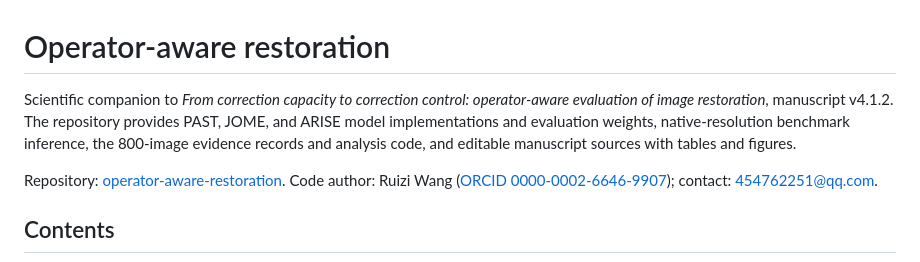
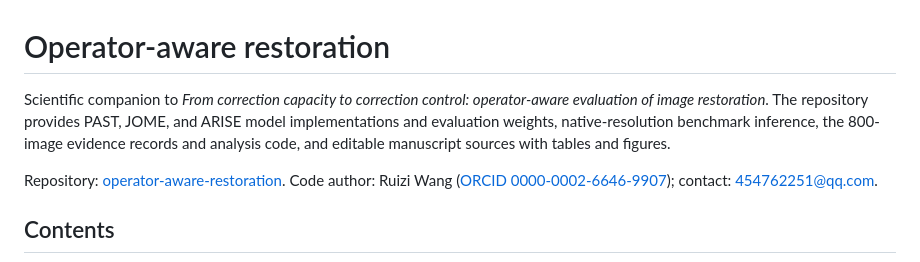
Before and after one commit to RuiziWang0923/operator-aware-restoration, a Markdown page: README.md, the part around the change. Rendered like a GitHub page.

Commit message:
Fix formatting in README.md introduction

```diff
--- a/README.md
+++ b/README.md
@@ -1,6 +1,6 @@
 # Operator-aware restoration
 
-Scientific companion to *From correction capacity to correction control: operator-aware evaluation of image restoration*, manuscript v4.1.2. The repository provides PAST, JOME, and ARISE model implementations and evaluation weights, native-resolution benchmark inference, the 800-image evidence records and analysis code, and editable manuscript sources with tables and figures.
+Scientific companion to *From correction capacity to correction control: operator-aware evaluation of image restoration*. The repository provides PAST, JOME, and ARISE model implementations and evaluation weights, native-resolution benchmark inference, the 800-image evidence records and analysis code, and editable manuscript sources with tables and figures.
 
 Repository: [operator-aware-restoration](https://github.com/RuiziWang0923/operator-aware-restoration). Code author: Ruizi Wang ([ORCID 0000-0002-6646-9907](https://orcid.org/0000-0002-6646-9907)); contact: [454762251@qq.com](mailto:454762251@qq.com).
 
```
